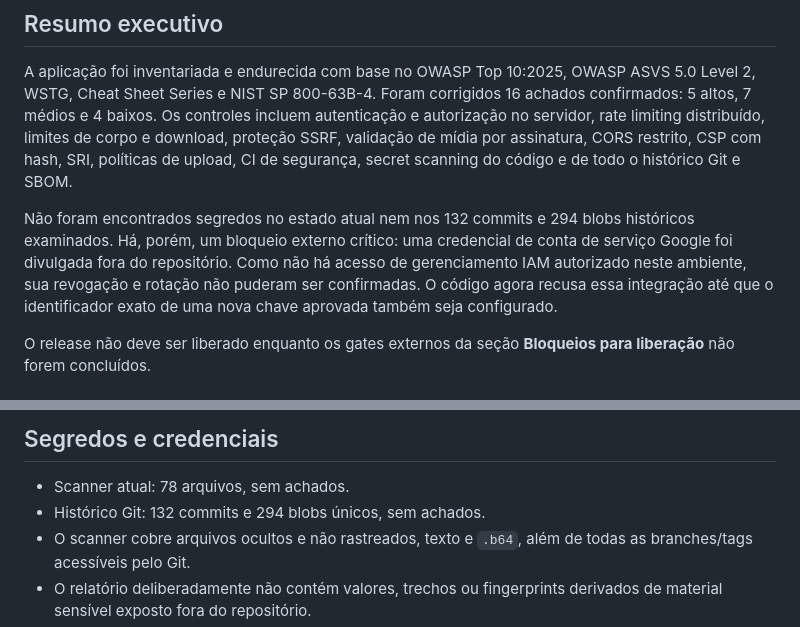
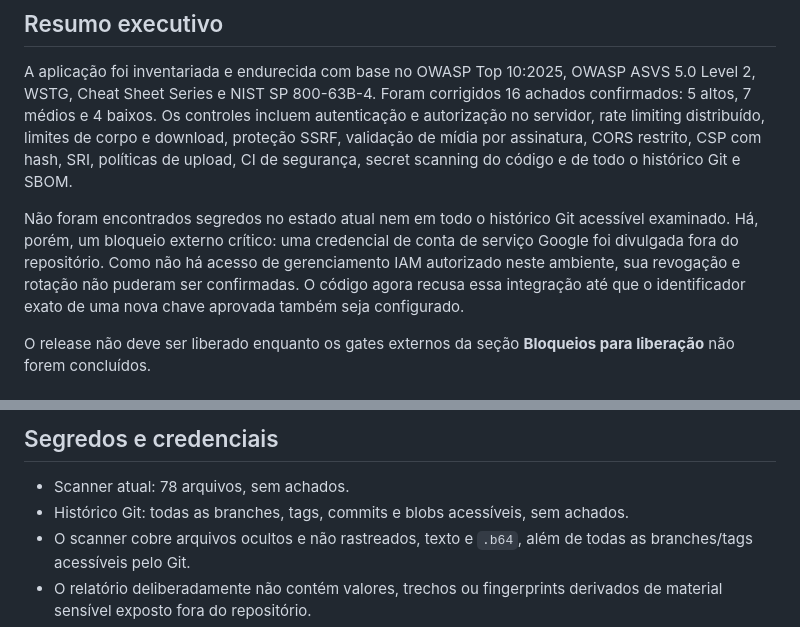
Before and after one commit to bassidirectresponse-png/swipe-feg-fase2, a Markdown page: SECURITY_AUDIT.md, 2 parts joined by grey strips. Drawn GitHub-style.

Commit message:
docs: finalize security release gates

```diff
--- a/SECURITY_AUDIT.md
+++ b/SECURITY_AUDIT.md
@@ -8,7 +8,7 @@ Escopo: repositório Swipe FEG Fase 2, configuração Netlify, funções serverl
 
 A aplicação foi inventariada e endurecida com base no OWASP Top 10:2025, OWASP ASVS 5.0 Level 2, WSTG, Cheat Sheet Series e NIST SP 800-63B-4. Foram corrigidos 16 achados confirmados: 5 altos, 7 médios e 4 baixos. Os controles incluem autenticação e autorização no servidor, rate limiting distribuído, limites de corpo e download, proteção SSRF, validação de mídia por assinatura, CORS restrito, CSP com hash, SRI, políticas de upload, CI de segurança, secret scanning do código e de todo o histórico Git e SBOM.
 
-Não foram encontrados segredos no estado atual nem nos 132 commits e 294 blobs históricos examinados. Há, porém, um bloqueio externo crítico: uma credencial de conta de serviço Google foi divulgada fora do repositório. Como não há acesso de gerenciamento IAM autorizado neste ambiente, sua revogação e rotação não puderam ser confirmadas. O código agora recusa essa integração até que o identificador exato de uma nova chave aprovada também seja configurado.
+Não foram encontrados segredos no estado atual nem em todo o histórico Git acessível examinado. Há, porém, um bloqueio externo crítico: uma credencial de conta de serviço Google foi divulgada fora do repositório. Como não há acesso de gerenciamento IAM autorizado neste ambiente, sua revogação e rotação não puderam ser confirmadas. O código agora recusa essa integração até que o identificador exato de uma nova chave aprovada também seja configurado.
 
 O release não deve ser liberado enquanto os gates externos da seção **Bloqueios para liberação** não forem concluídos.
 
@@ -76,7 +76,7 @@ Todas as respostas serverless recebem headers de segurança consistentes. Prefli
 ## Segredos e credenciais
 
 - Scanner atual: 78 arquivos, sem achados.
-- Histórico Git: 132 commits e 294 blobs únicos, sem achados.
+- Histórico Git: todas as branches, tags, commits e blobs acessíveis, sem achados.
 - O scanner cobre arquivos ocultos e não rastreados, texto e `.b64`, além de todas as branches/tags acessíveis pelo Git.
 - O relatório deliberadamente não contém valores, trechos ou fingerprints derivados de material sensível exposto fora do repositório.
 - O identificador público e a chave anônima pública do Supabase não são tratados como segredo; autorização continua dependente de RLS e validação no servidor.
```
